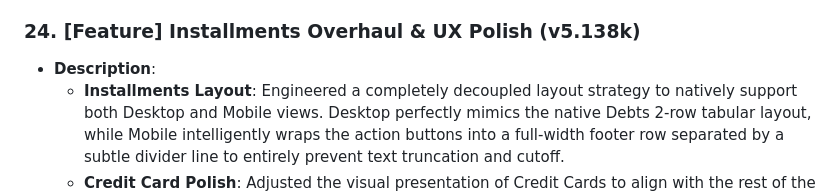
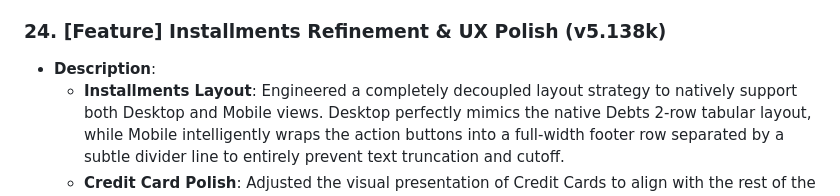
Before and after one commit to aanjelos/kaasibeta, a Markdown page: docs/CHANGELOG.md, the part around the change. GitHub-like rendering.

Commit message:
docs: correct changelog title to reflect refinement rather than overhaul

```diff
--- a/docs/CHANGELOG.md
+++ b/docs/CHANGELOG.md
@@ -118,7 +118,7 @@ This document tracks all new features, enhancements, bug fixes, and cleanup task
   - **Alignment & Spacing**: Enforced strict right-alignment of the dropdown icons to match the hamburger toggle button. Replaced hardcoded inline paddings with dynamically compiled Tailwind utility classes for perfect spacing, and developed a resilient pure CSS fallback for the `env(safe-area-inset-top)` variable to bypass a mathematical parsing bug in Chromium mobile browsers.
 - **Scope**: Recompiled `tailwind.css`, adjusted mobile styles in `style.css` and `index.html`. Bumped version to `v5.123k` with service worker cache `v31`.
 
-### 24. [Feature] Installments Overhaul & UX Polish (v5.138k)
+### 24. [Feature] Installments Refinement & UX Polish (v5.138k)
 - **Description**:
   - **Installments Layout**: Engineered a completely decoupled layout strategy to natively support both Desktop and Mobile views. Desktop perfectly mimics the native Debts 2-row tabular layout, while Mobile intelligently wraps the action buttons into a full-width footer row separated by a subtle divider line to entirely prevent text truncation and cutoff.
   - **Credit Card Polish**: Adjusted the visual presentation of Credit Cards to align with the rest of the application by integrating dynamic circular progress rings.
```
